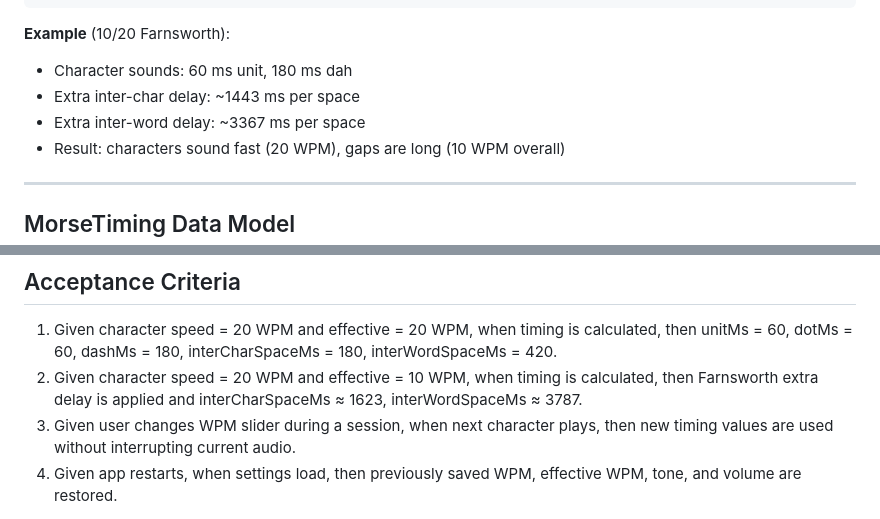
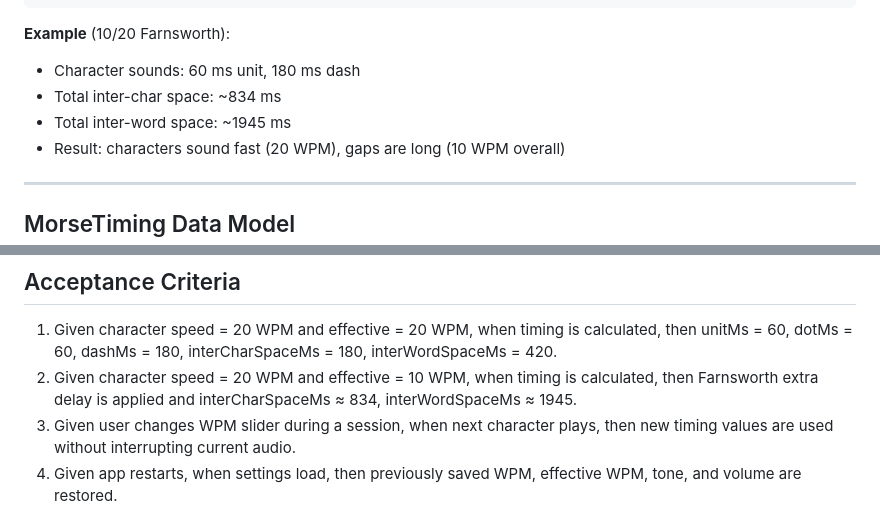
Before and after one commit to EmmanuelPleshe/mymorsetrainer, a Markdown page: specs/001-morse-trainer-app/audio-timing.md, 2 parts joined by grey strips. Rendered like a GitHub page.

Commit message:
fix(spec): correct Farnsworth example numbers and AC2 values
F1: Re-run ARRL formula with c=20, s=10:
  t_a = 4.14s, t_c = 0.654s, t_w = 1.525s
  interCharSpaceMs = 834, interWordSpaceMs = 1945

F2: Update AC2 expected values from 1623/3787 to 834/1945.

Co-Authored-By: Claude Opus 4.7 <noreply@anthropic.com>

````diff
--- a/specs/001-morse-trainer-app/audio-timing.md
+++ b/specs/001-morse-trainer-app/audio-timing.md
@@ -58,9 +58,9 @@ interWordSpaceMs = (7 * unitMs) + (t_w * 1000);
 ```
 
 **Example** (10/20 Farnsworth):
-- Character sounds: 60 ms unit, 180 ms dah
-- Extra inter-char delay: ~1443 ms per space
-- Extra inter-word delay: ~3367 ms per space
+- Character sounds: 60 ms unit, 180 ms dash
+- Total inter-char space: ~834 ms
+- Total inter-word space: ~1945 ms
 - Result: characters sound fast (20 WPM), gaps are long (10 WPM overall)
 
 ---
@@ -126,6 +126,6 @@ Changing settings mid-session must apply to the **next character played**, never
 ## Acceptance Criteria
 
 1. Given character speed = 20 WPM and effective = 20 WPM, when timing is calculated, then unitMs = 60, dotMs = 60, dashMs = 180, interCharSpaceMs = 180, interWordSpaceMs = 420.
-2. Given character speed = 20 WPM and effective = 10 WPM, when timing is calculated, then Farnsworth extra delay is applied and interCharSpaceMs ≈ 1623, interWordSpaceMs ≈ 3787.
+2. Given character speed = 20 WPM and effective = 10 WPM, when timing is calculated, then Farnsworth extra delay is applied and interCharSpaceMs ≈ 834, interWordSpaceMs ≈ 1945.
 3. Given user changes WPM slider during a session, when next character plays, then new timing values are used without interrupting current audio.
 4. Given app restarts, when settings load, then previously saved WPM, effective WPM, tone, and volume are restored.
````
